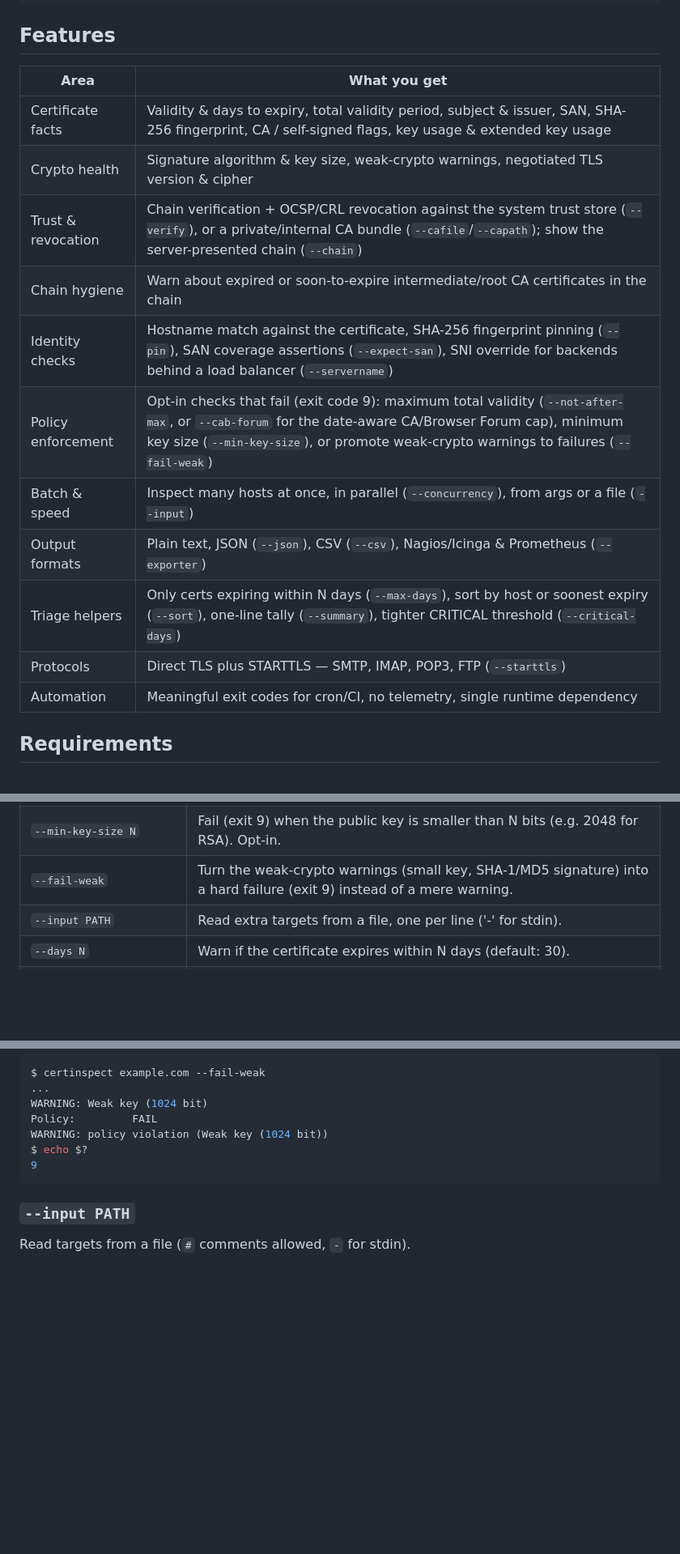
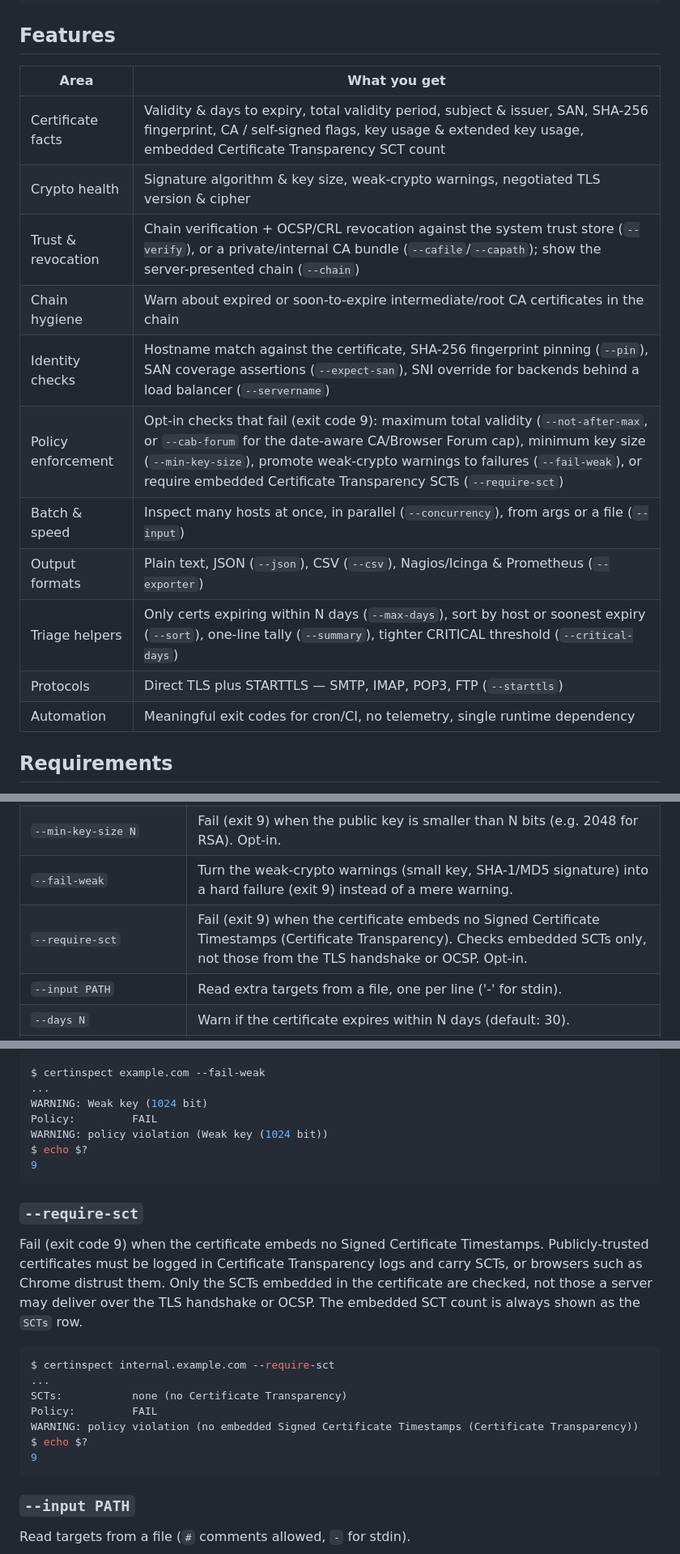
Before and after one commit to mangrisano/certinspect, a Markdown page: README.md, 3 parts joined by grey strips. Shown at 81% size. GitHub-like rendering; blank space fills up the shorter version.

Commit message:
docs: document --require-sct

````diff
--- a/README.md
+++ b/README.md
@@ -43,19 +43,19 @@ $ echo $?      # 0 = healthy, 3 = expiring, 4 = expired, 6 = revoked, ...
 
 ## Features
 
-| Area               | What you get                                                                                                                                                                                                                                  |
-| ------------------ | --------------------------------------------------------------------------------------------------------------------------------------------------------------------------------------------------------------------------------------------- |
-| Certificate facts  | Validity & days to expiry, total validity period, subject & issuer, SAN, SHA-256 fingerprint, CA / self-signed flags, key usage & extended key usage                                                                                          |
-| Crypto health      | Signature algorithm & key size, weak-crypto warnings, negotiated TLS version & cipher                                                                                                                                                         |
-| Trust & revocation | Chain verification + OCSP/CRL revocation against the system trust store (`--verify`), or a private/internal CA bundle (`--cafile`/`--capath`); show the server-presented chain (`--chain`)                                                    |
-| Chain hygiene      | Warn about expired or soon-to-expire intermediate/root CA certificates in the chain                                                                                                                                                           |
-| Identity checks    | Hostname match against the certificate, SHA-256 fingerprint pinning (`--pin`), SAN coverage assertions (`--expect-san`), SNI override for backends behind a load balancer (`--servername`)                                                    |
-| Policy enforcement | Opt-in checks that fail (exit code 9): maximum total validity (`--not-after-max`, or `--cab-forum` for the date-aware CA/Browser Forum cap), minimum key size (`--min-key-size`), or promote weak-crypto warnings to failures (`--fail-weak`) |
-| Batch & speed      | Inspect many hosts at once, in parallel (`--concurrency`), from args or a file (`--input`)                                                                                                                                                    |
-| Output formats     | Plain text, JSON (`--json`), CSV (`--csv`), Nagios/Icinga & Prometheus (`--exporter`)                                                                                                                                                         |
-| Triage helpers     | Only certs expiring within N days (`--max-days`), sort by host or soonest expiry (`--sort`), one-line tally (`--summary`), tighter CRITICAL threshold (`--critical-days`)                                                                     |
-| Protocols          | Direct TLS plus STARTTLS — SMTP, IMAP, POP3, FTP (`--starttls`)                                                                                                                                                                               |
-| Automation         | Meaningful exit codes for cron/CI, no telemetry, single runtime dependency                                                                                                                                                                    |
+| Area               | What you get                                                                                                                                                                                                                                                                                                    |
+| ------------------ | --------------------------------------------------------------------------------------------------------------------------------------------------------------------------------------------------------------------------------------------------------------------------------------------------------------- |
+| Certificate facts  | Validity & days to expiry, total validity period, subject & issuer, SAN, SHA-256 fingerprint, CA / self-signed flags, key usage & extended key usage, embedded Certificate Transparency SCT count                                                                                                               |
+| Crypto health      | Signature algorithm & key size, weak-crypto warnings, negotiated TLS version & cipher                                                                                                                                                                                                                           |
+| Trust & revocation | Chain verification + OCSP/CRL revocation against the system trust store (`--verify`), or a private/internal CA bundle (`--cafile`/`--capath`); show the server-presented chain (`--chain`)                                                                                                                      |
+| Chain hygiene      | Warn about expired or soon-to-expire intermediate/root CA certificates in the chain                                                                                                                                                                                                                             |
+| Identity checks    | Hostname match against the certificate, SHA-256 fingerprint pinning (`--pin`), SAN coverage assertions (`--expect-san`), SNI override for backends behind a load balancer (`--servername`)                                                                                                                      |
+| Policy enforcement | Opt-in checks that fail (exit code 9): maximum total validity (`--not-after-max`, or `--cab-forum` for the date-aware CA/Browser Forum cap), minimum key size (`--min-key-size`), promote weak-crypto warnings to failures (`--fail-weak`), or require embedded Certificate Transparency SCTs (`--require-sct`) |
+| Batch & speed      | Inspect many hosts at once, in parallel (`--concurrency`), from args or a file (`--input`)                                                                                                                                                                                                                      |
+| Output formats     | Plain text, JSON (`--json`), CSV (`--csv`), Nagios/Icinga & Prometheus (`--exporter`)                                                                                                                                                                                                                           |
+| Triage helpers     | Only certs expiring within N days (`--max-days`), sort by host or soonest expiry (`--sort`), one-line tally (`--summary`), tighter CRITICAL threshold (`--critical-days`)                                                                                                                                       |
+| Protocols          | Direct TLS plus STARTTLS — SMTP, IMAP, POP3, FTP (`--starttls`)                                                                                                                                                                                                                                                 |
+| Automation         | Meaningful exit codes for cron/CI, no telemetry, single runtime dependency                                                                                                                                                                                                                                      |
 
 ## Requirements
 
@@ -449,6 +449,7 @@ certinspect example.com --export ./example.com.pem
 | `--cab-forum`                     | Fail (exit 9) when the total validity exceeds the CA/Browser Forum maximum in effect today (398 days now, then 200, 100 and 47 on 2026/2027/2029-03-15). Date-aware shorthand for `--not-after-max`; mutually exclusive with it. |
 | `--min-key-size N`                | Fail (exit 9) when the public key is smaller than N bits (e.g. 2048 for RSA). Opt-in.                                                                                                                                            |
 | `--fail-weak`                     | Turn the weak-crypto warnings (small key, SHA-1/MD5 signature) into a hard failure (exit 9) instead of a mere warning.                                                                                                           |
+| `--require-sct`                   | Fail (exit 9) when the certificate embeds no Signed Certificate Timestamps (Certificate Transparency). Checks embedded SCTs only, not those from the TLS handshake or OCSP. Opt-in.                                              |
 | `--input PATH`                    | Read extra targets from a file, one per line ('-' for stdin).                                                                                                                                                                    |
 | `--days N`                        | Warn if the certificate expires within N days (default: 30).                                                                                                                                                                     |
 | `--critical-days N`               | Escalate to CRITICAL (exit code 4) when the certificate expires within N days. Must be `<= --days`; feeds Nagios CRITICAL and the `--summary` `critical` count.                                                                  |
@@ -766,6 +767,25 @@ $ echo $?
 9
 ```
 
+### `--require-sct`
+
+Fail (exit code 9) when the certificate embeds no Signed Certificate
+Timestamps. Publicly-trusted certificates must be logged in Certificate
+Transparency logs and carry SCTs, or browsers such as Chrome distrust them.
+Only the SCTs embedded in the certificate are checked, not those a server may
+deliver over the TLS handshake or OCSP. The embedded SCT count is always shown
+as the `SCTs` row.
+
+```console
+$ certinspect internal.example.com --require-sct
+...
+SCTs:           none (no Certificate Transparency)
+Policy:         FAIL
+WARNING: policy violation (no embedded Signed Certificate Timestamps (Certificate Transparency))
+$ echo $?
+9
+```
+
 ### `--input PATH`
 
 Read targets from a file (`#` comments allowed, `-` for stdin).
````
Also changed, not shown: other parts of README.md (+12 -12 lines), CHANGELOG.md (+6 -0 lines).
